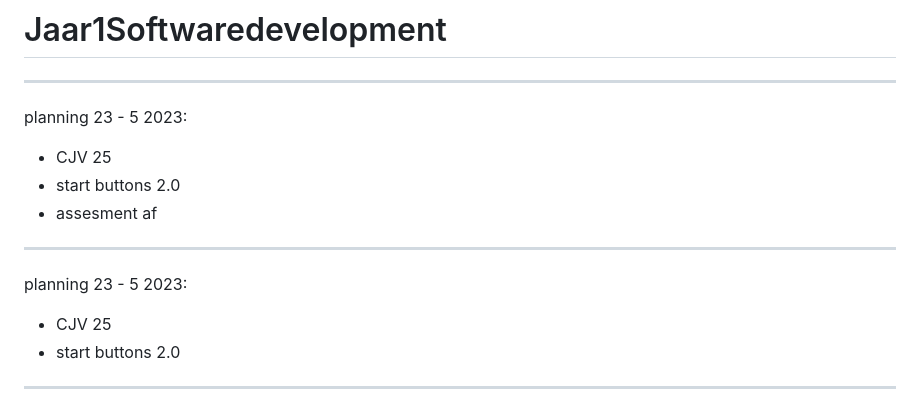
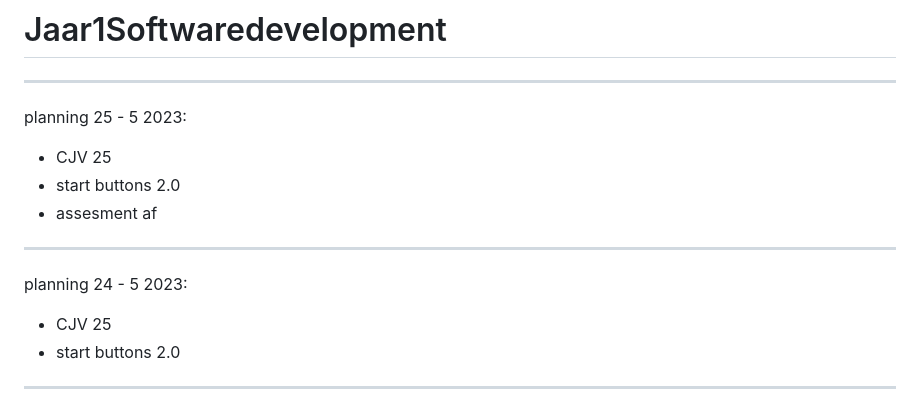
Before and after one commit to BrigitteHx/Jaar1Softwaredevelopment, a Markdown page: README.md, the part around the change. GitHub-like rendering.

```diff
--- a/README.md
+++ b/README.md
@@ -2,7 +2,7 @@
 
 --------------------------------------------------------------------------------------------------------------------------------------------
 
-planning 23 - 5 2023:
+planning 25 - 5 2023:
 
 - CJV 25
 - start buttons 2.0
@@ -10,7 +10,7 @@ planning 23 - 5 2023:
 
 --------------------------------------------------------------------------------------------------------------------------------------------
 
-planning 23 - 5 2023:
+planning 24 - 5 2023:
 
 - CJV 25
 - start buttons 2.0
```
